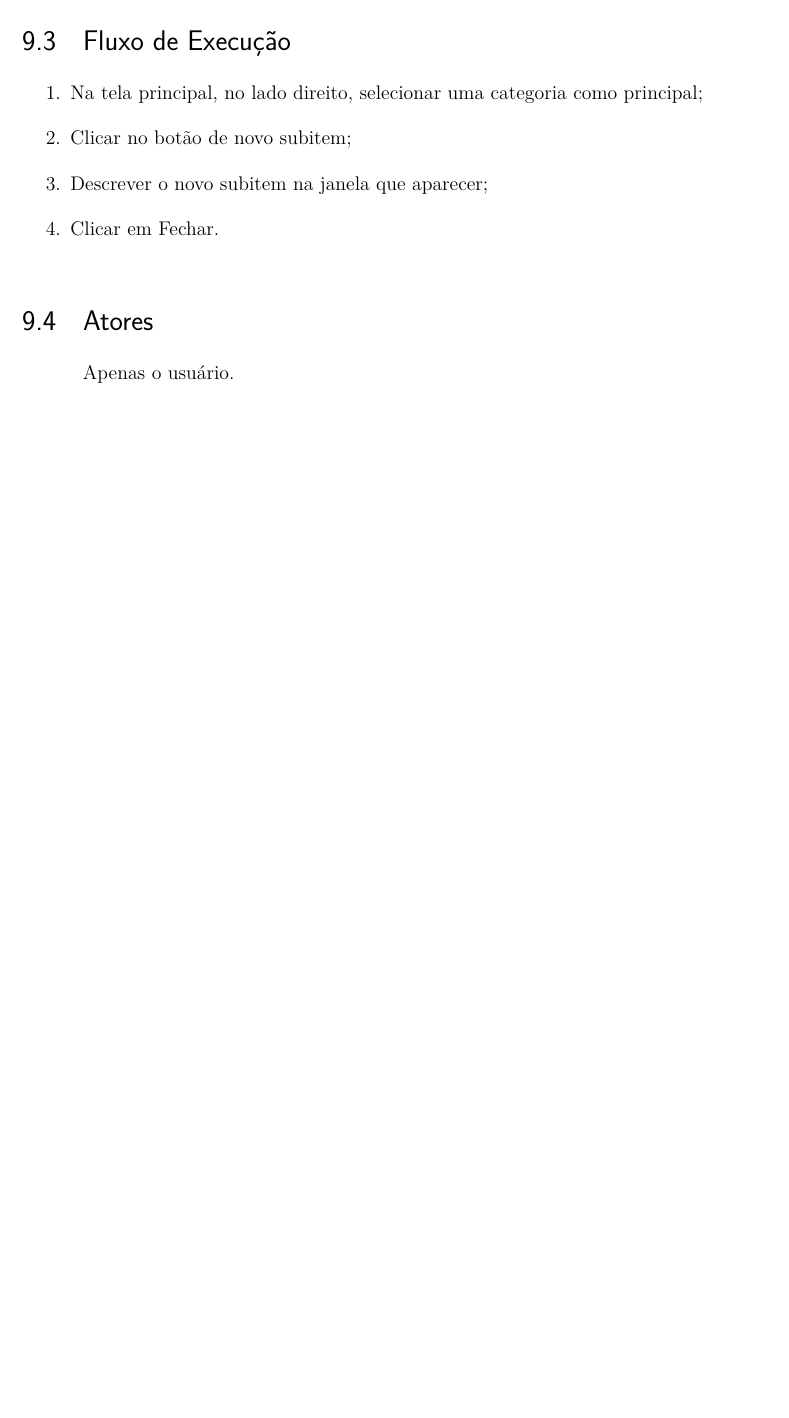
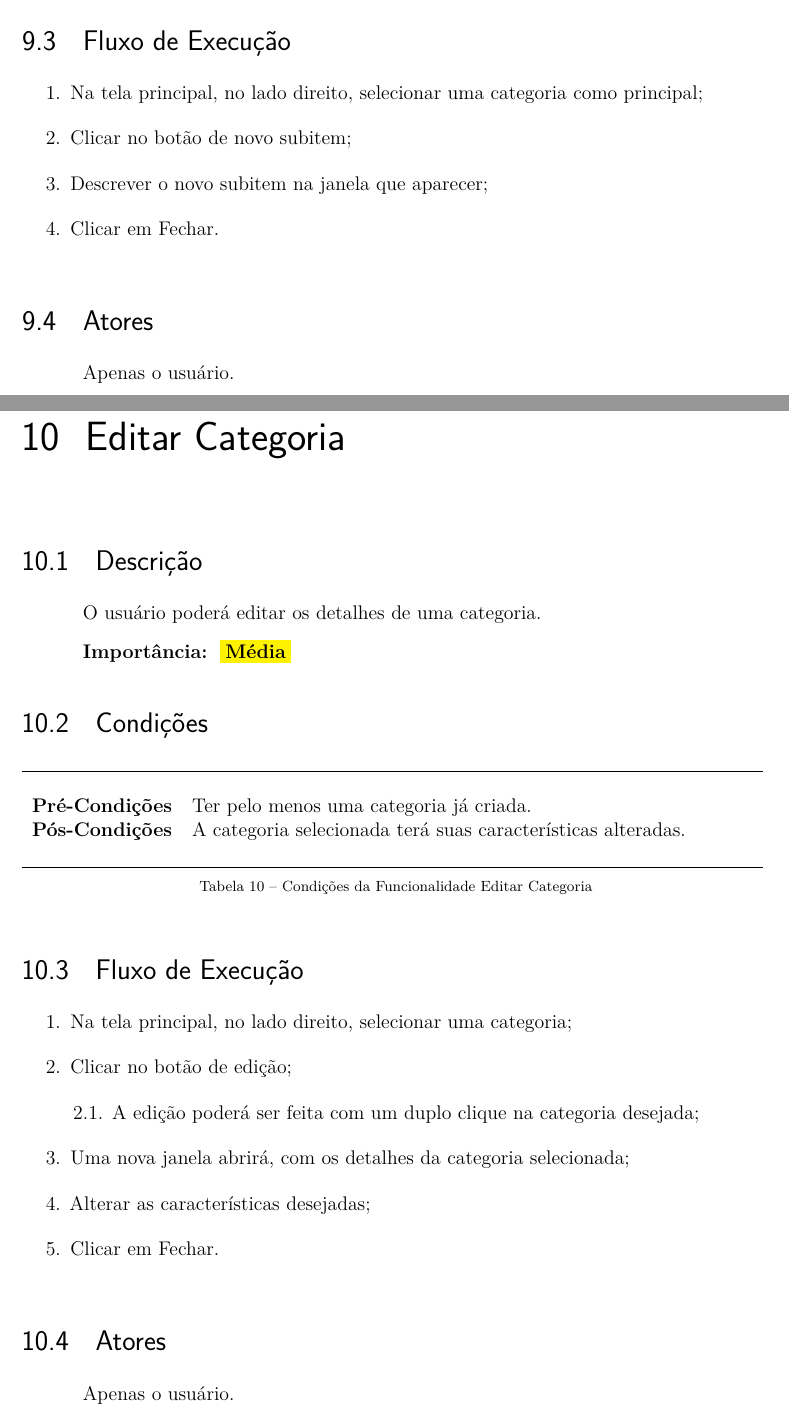
Before and after one commit to jutretel/task-coach-doc, a LaTeX thesis (task-coach-doc.tex, which reads partes/mapeamento-funcional/mapeamento-funcional.tex): part of page 15 of 19 before the commit and two parts of pages 16 and 17 of 23 after it, the two joined at a grey line, cut so that both start at the same text, the shorter picture padded with empty space. Compiled offline with pdfLaTeX.

Commit message:
Funcionalidades adicionadas: editar categoria, excluir categoria e pesquisar categoria.

```diff
--- a/partes/mapeamento-funcional/mapeamento-funcional.tex
+++ b/partes/mapeamento-funcional/mapeamento-funcional.tex
@@ -284,3 +284,41 @@
 	\atores{Apenas o usuário.}
 
 \end{funcionalidade}
+
+% ---
+% Editar Categoria
+% ---
+\begin{funcionalidade}{Editar Categoria}
+
+	%--------------------------------------------------
+	\descricao{O usuário poderá editar os detalhes de uma categoria.}
+
+	%--------------------------------------------------
+	\importancia{media}
+
+	%--------------------------------------------------
+	\condicao
+	{Ter pelo menos uma categoria já criada.} %pré-condição
+	{A categoria selecionada terá suas características alteradas.} %pós-condição
+
+	%--------------------------------------------------
+	\begin{fluxo}
+		\f Na tela principal, no lado direito, selecionar uma categoria;
+		\f Clicar no botão de edição;
+			\subf
+			\f A edição poderá ser feita com um duplo clique na categoria desejada;
+			\voltaf
+		\f Uma nova janela abrirá, com os detalhes da categoria selecionada;
+		\f Alterar as características desejadas;
+		\f Clicar em Fechar.
+	\end{fluxo}
+
+	%--------------------------------------------------
+	\atores{Apenas o usuário.}
+
+\end{funcionalidade}
+
+% ---
+% Excluir categoria
+% ---
+\begin{funcionalidade}{Excluir Categoria}
@@ -286,0 +334 @@
+	{Ter pelo menos uma categoria já criada.} %pré-condição
```
Also changed, not shown: task-coach-doc.pdf, partes/mapeamento-funcional/mapeamento-funcional.tex (59 more changed lines).
